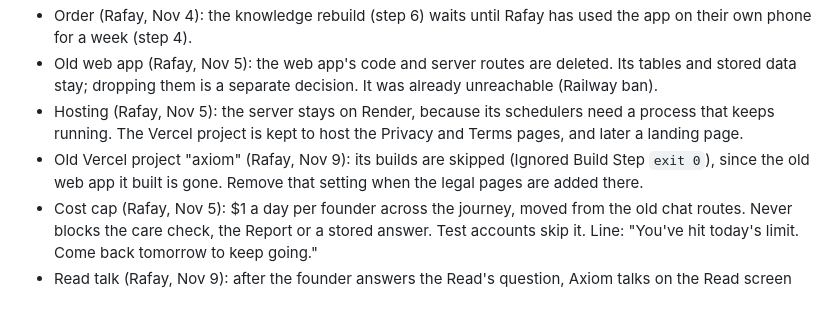
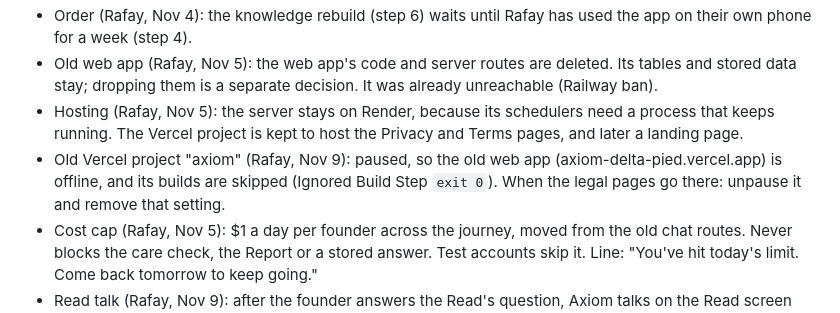
Before and after one commit to rafay121ai/AXIOM, a Markdown page: tasks/decisions.md, the part around the change. Rendered like a GitHub page.

Commit message:
Record: old Vercel project paused, old web app offline
Co-Authored-By: Claude Opus 5.5 <noreply@anthropic.com>

```diff
--- a/tasks/decisions.md
+++ b/tasks/decisions.md
@@ -727,6 +727,6 @@ Idea from Rafay: founder credits, and growth by referral. Not building until giv
 - Order (Rafay, Nov 4): the knowledge rebuild (step 6) waits until Rafay has used the app on their own phone for a week (step 4).
 - Old web app (Rafay, Nov 5): the web app's code and server routes are deleted. Its tables and stored data stay; dropping them is a separate decision. It was already unreachable (Railway ban).
 - Hosting (Rafay, Nov 5): the server stays on Render, because its schedulers need a process that keeps running. The Vercel project is kept to host the Privacy and Terms pages, and later a landing page.
-- Old Vercel project "axiom" (Rafay, Nov 9): its builds are skipped (Ignored Build Step `exit 0`), since the old web app it built is gone. Remove that setting when the legal pages are added there.
+- Old Vercel project "axiom" (Rafay, Nov 9): paused, so the old web app (axiom-delta-pied.vercel.app) is offline, and its builds are skipped (Ignored Build Step `exit 0`). When the legal pages go there: unpause it and remove that setting.
 - Cost cap (Rafay, Nov 5): $1 a day per founder across the journey, moved from the old chat routes. Never blocks the care check, the Report or a stored answer. Test accounts skip it. Line: "You've hit today's limit. Come back tomorrow to keep going."
 - Read talk (Rafay, Nov 9): after the founder answers the Read's question, Axiom talks on the Read screen until it has what the lesson needs, at most 2 more questions, then moves to Learn by itself. Stored in situation_turns marked result.read_talk (no schema change); logged as the followup step with kind read_talk, since model_usage_logs.call_type has a CHECK list.
```
